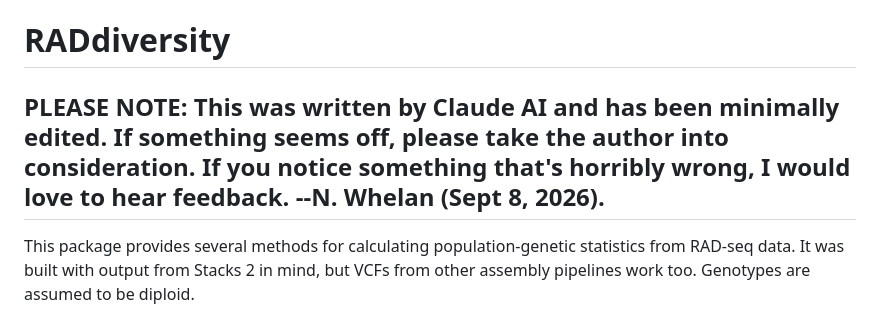
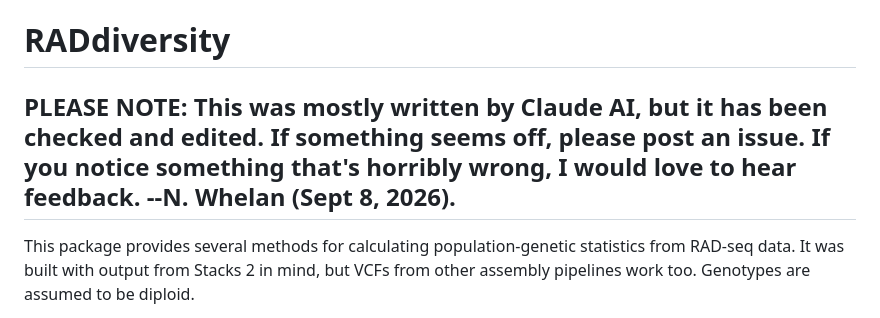
Before and after one commit to NathanWhelan/better-RADseq-summary-stats, a Markdown page: README.md, the part around the change. Drawn GitHub-style.

Commit message:
Update author note in README.md

```diff
--- a/README.md
+++ b/README.md
@@ -1,6 +1,6 @@
 # RADdiversity
 
-## PLEASE NOTE: This was written by Claude AI and has been minimally edited. If something seems off, please take the author into consideration. If you notice something that's horribly wrong, I would love to hear feedback. --N. Whelan (Sept 8, 2026).
+## PLEASE NOTE: This was mostly written by Claude AI, but it has been checked and edited. If something seems off, please post an issue. If you notice something that's horribly wrong, I would love to hear feedback. --N. Whelan (Sept 8, 2026).
 
 This package provides several methods for calculating population-genetic
 statistics from RAD-seq data. It was built with output from Stacks 2 in mind,
```
